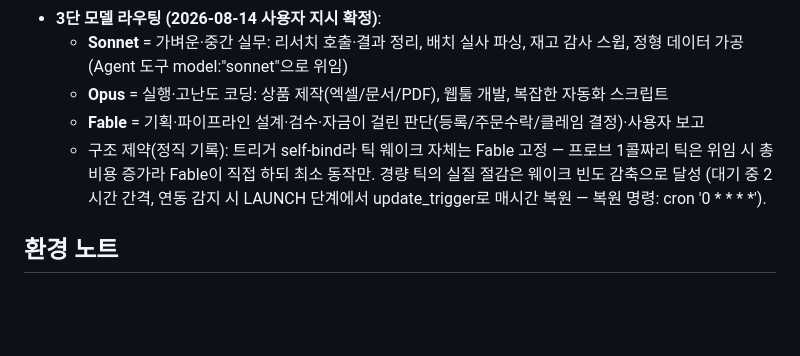
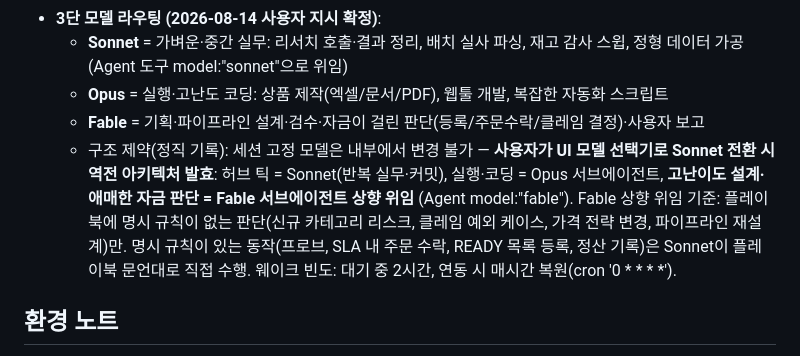
Before and after one commit to ledelo/hermes_game, a Markdown page: ops/HUB.md, the part around the change. Rendered like a GitHub page; blank space fills up the shorter version.

Commit message:
역전 아키텍처 준비: 세션 Sonnet 전환 시 Fable은 설계·예외판단 상향 위임 전용 (기준 명문화)
Co-Authored-By: Claude Fable 5 <noreply@anthropic.com>
Claude-Session: https://claude.ai/code/session_01VK8LKtLADvvHK97fW9mo3W

```diff
--- a/ops/HUB.md
+++ b/ops/HUB.md
@@ -20,7 +20,7 @@
   - **Sonnet** = 가벼운·중간 실무: 리서치 호출·결과 정리, 배치 실사 파싱, 재고 감사 스윕, 정형 데이터 가공 (Agent 도구 model:"sonnet"으로 위임)
   - **Opus** = 실행·고난도 코딩: 상품 제작(엑셀/문서/PDF), 웹툴 개발, 복잡한 자동화 스크립트
   - **Fable** = 기획·파이프라인 설계·검수·자금이 걸린 판단(등록/주문수락/클레임 결정)·사용자 보고
-  - 구조 제약(정직 기록): 트리거 self-bind라 틱 웨이크 자체는 Fable 고정 — 프로브 1콜짜리 틱은 위임 시 총비용 증가라 Fable이 직접 하되 최소 동작만. 경량 틱의 실질 절감은 웨이크 빈도 감축으로 달성 (대기 중 2시간 간격, 연동 감지 시 LAUNCH 단계에서 update_trigger로 매시간 복원 — 복원 명령: cron '0 * * * *').
+  - 구조 제약(정직 기록): 세션 고정 모델은 내부에서 변경 불가 — **사용자가 UI 모델 선택기로 Sonnet 전환 시 역전 아키텍처 발효**: 허브 틱 = Sonnet(반복 실무·커밋), 실행·코딩 = Opus 서브에이전트, **고난이도 설계·애매한 자금 판단 = Fable 서브에이전트 상향 위임** (Agent model:"fable"). Fable 상향 위임 기준: 플레이북에 명시 규칙이 없는 판단(신규 카테고리 리스크, 클레임 예외 케이스, 가격 전략 변경, 파이프라인 재설계)만. 명시 규칙이 있는 동작(프로브, SLA 내 주문 수락, READY 목록 등록, 정산 기록)은 Sonnet이 플레이북 문언대로 직접 수행. 웨이크 빈도: 대기 중 2시간, 연동 시 매시간 복원(cron '0 * * * *').
 
 ## 환경 노트
 - **API 529 (Overloaded)**: Anthropic 서버 과부하로 틱 턴 자체가 죽는 경우가 있음 (2026-08-13 심야 2회 관측). 시스템 영향 없음 — 상태는 git에 있고 다음 틱이 자동 이어받음. 유실 틱의 리서치/프로브는 다음 정상 틱에서 만회. 사용자 조치 불요.
```
